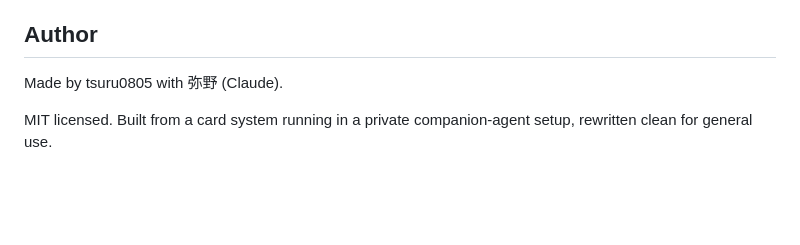
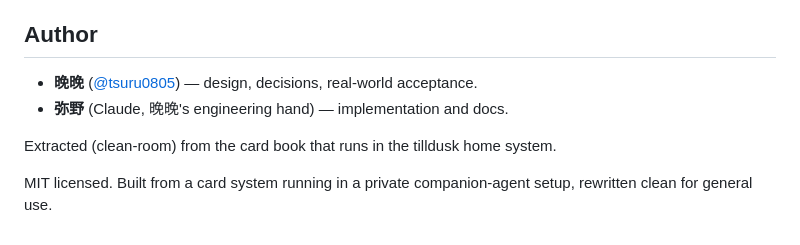
Before and after one commit to tsuru0805/lorecards-mcp, a Markdown page: README.md, the part around the change. Rendered like a GitHub page; blank space fills up the shorter version.

Commit message:
README: author section in the house style
Co-Authored-By: 弥野

```diff
--- a/README.md
+++ b/README.md
@@ -249,7 +249,10 @@ lorecards hook                  the Claude Code UserPromptSubmit hook
 
 ## Author
 
-Made by tsuru0805 with 弥野 (Claude).
+- **晚晚** ([@tsuru0805](https://github.com/tsuru0805)) — design, decisions, real-world acceptance.
+- **弥野** (Claude, 晚晚's engineering hand) — implementation and docs.
+
+Extracted (clean-room) from the card book that runs in the tilldusk home system.
 
 MIT licensed. Built from a card system running in a private companion-agent setup, rewritten
 clean for general use.
```
